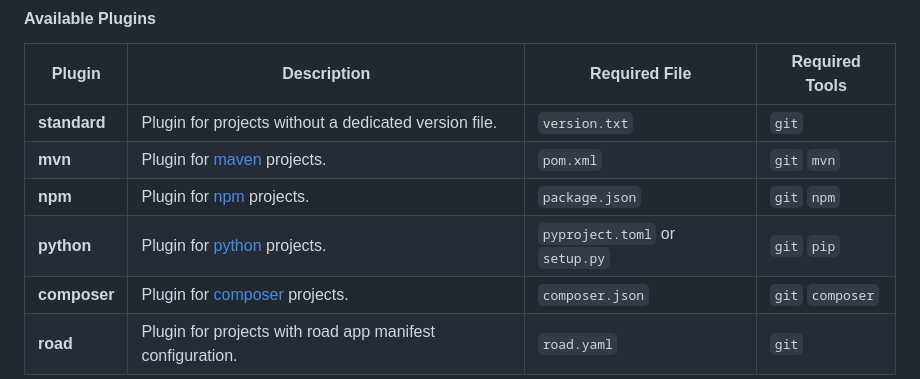
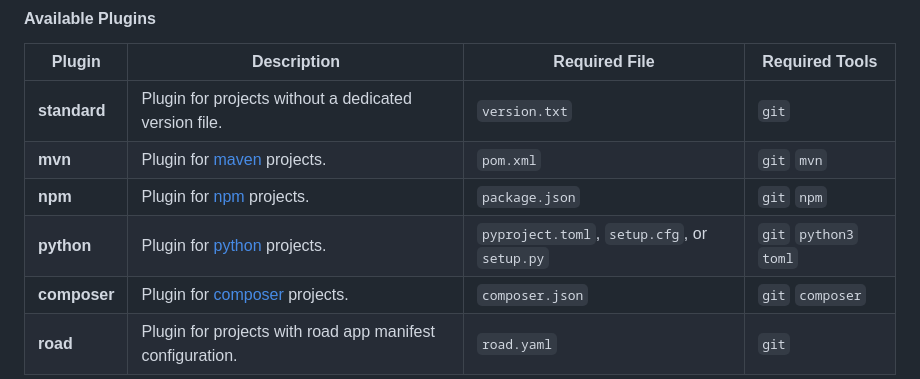
Before and after one commit to mercedes-benz/gitflow-cli, a Markdown page: README.md, the part around the change. GitHub-like rendering.

Commit message:
Update README: correct Python plugin required files and tools
Python plugin now supports pyproject.toml (PEP 621 + Poetry),
setup.cfg, and setup.py. Required tools are python3 and toml (toml-cli),
not pip.

Co-Authored-By: Claude Opus 4 <noreply@anthropic.com>

Gleb Levitin <gleb.levitin@mercedes-benz.com>, Mercedes-Benz Tech Innovation GmbH

```diff
--- a/README.md
+++ b/README.md
@@ -115,7 +115,7 @@ The **gitflow-cli** detects your project's context and automatically delegates t
 | **standard** | Plugin for projects without a dedicated version file.        | `version.txt`                  | `git`             |
 | **mvn**      | Plugin for [maven](https://maven.apache.org) projects.       | `pom.xml`                      | `git` `mvn`       |
 | **npm**      | Plugin for [npm](https://www.npmjs.com/) projects.           | `package.json`                 | `git` `npm`       |
-| **python**   | Plugin for [python](https://www.python.org/) projects.       | `pyproject.toml` or `setup.py` | `git` `pip`       |
+| **python**   | Plugin for [python](https://www.python.org/) projects.       | `pyproject.toml`, `setup.cfg`, or `setup.py` | `git` `python3` `toml` |
 | **composer** | Plugin for [composer](https://getcomposer.org/) projects.    | `composer.json`                | `git` `composer`  |
 | **road**     | Plugin for projects with road app manifest configuration.    | `road.yaml`                    | `git`             |
 
```
